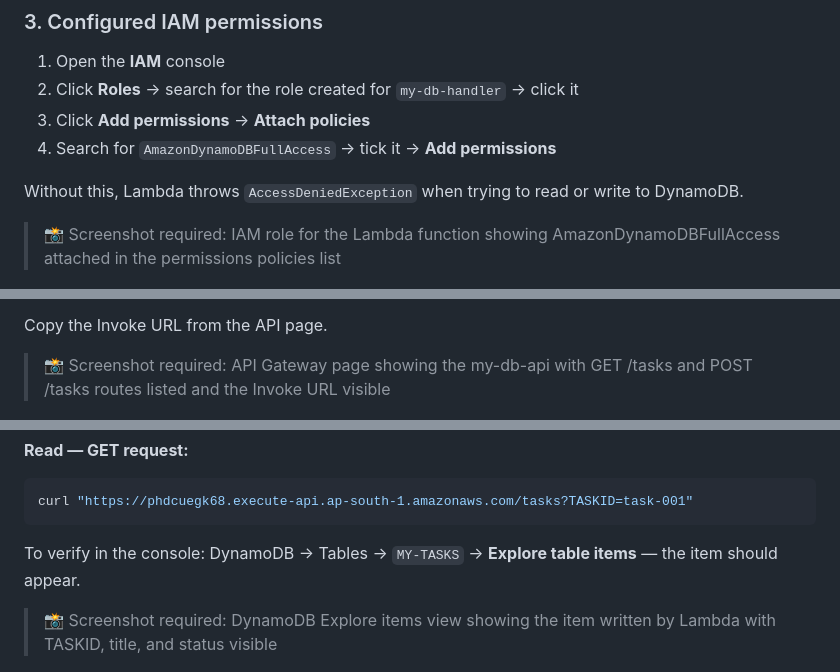
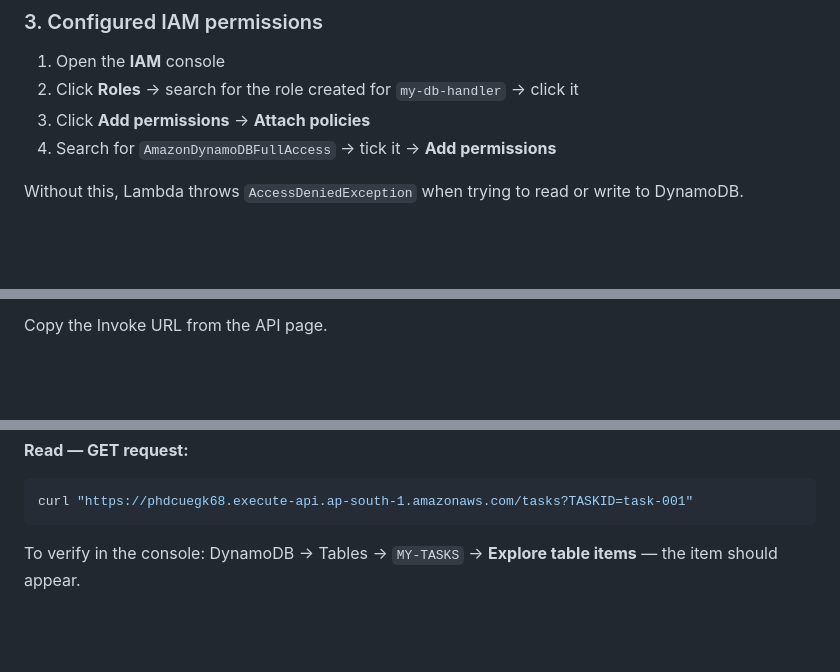
Before and after one commit to VishalSyntax/aws-cloudspace, a Markdown page: 14-serverless-database/README.md, 3 parts joined by grey strips. GitHub-like rendering; blank space fills up the shorter version.

```diff
--- a/14-serverless-database/README.md
+++ b/14-serverless-database/README.md
@@ -121,7 +119,6 @@ The table name comes from an environment variable — keeps configuration out of
 
 Without this, Lambda throws `AccessDeniedException` when trying to read or write to DynamoDB.
 
-> 📸 Screenshot required: IAM role for the Lambda function showing AmazonDynamoDBFullAccess attached in the permissions policies list
 
 ![IAM Permissions](./screenshots/03-iam-permissions.png)
 
@@ -142,7 +139,6 @@ Same process as Project 13 — create an HTTP API with GET and POST routes both
 
 Copy the Invoke URL from the API page.
 
-> 📸 Screenshot required: API Gateway page showing the my-db-api with GET /tasks and POST /tasks routes listed and the Invoke URL visible
 
 ![API Gateway](./screenshots/04-api-gateway.png)
 
@@ -166,8 +162,6 @@ curl "https://phdcuegk68.execute-api.ap-south-1.amazonaws.com/tasks?TASKID=task-
 
 To verify in the console: DynamoDB → Tables → `MY-TASKS` → **Explore table items** — the item should appear.
 
-> 📸 Screenshot required: DynamoDB Explore items view showing the item written by Lambda with TASKID, title, and status visible
-
 ![DynamoDB Items](./screenshots/05-dynamodb-items.png)
 
 ---
```
Also changed, not shown: other parts of 14-serverless-database/README.md (+1 -4 lines).
